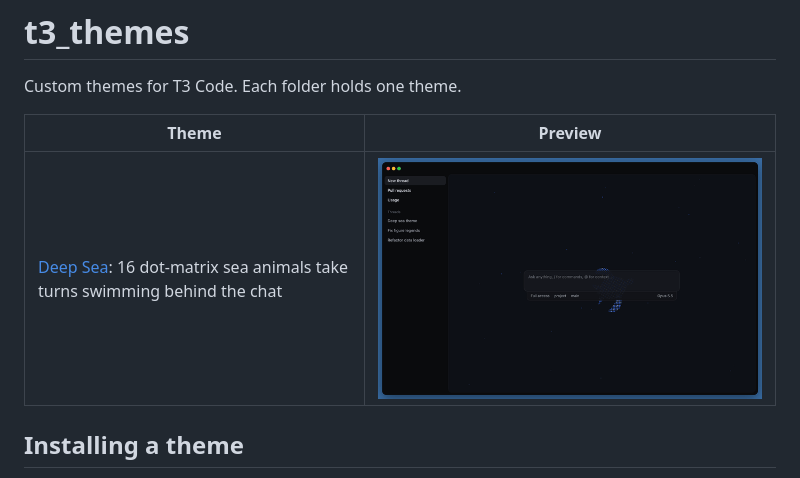
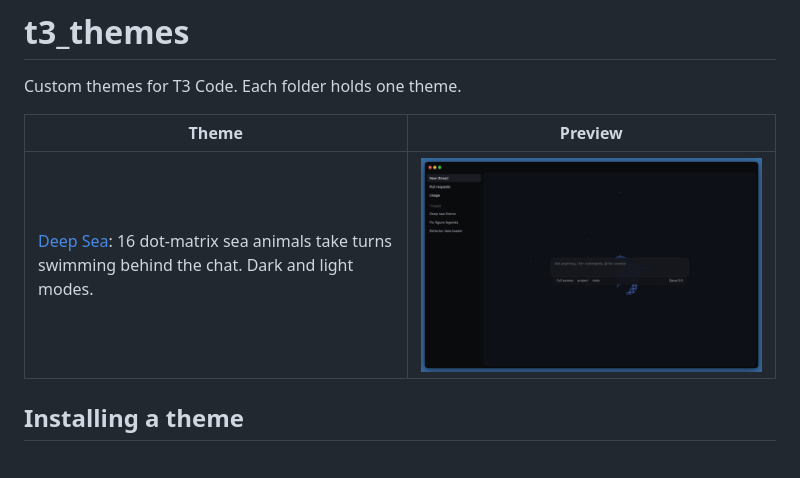
Before and after one commit to doublezz10/t3_themes, a Markdown page: README.md, the part around the change. GitHub-like rendering.

```diff
--- a/README.md
+++ b/README.md
@@ -4,7 +4,7 @@ Custom themes for T3 Code. Each folder holds one theme.
 
 | Theme | Preview |
 | --- | --- |
-| [Deep Sea](deep-sea/): 16 dot-matrix sea animals take turns swimming behind the chat | ![Deep Sea](deep-sea/preview/home.gif) |
+| [Deep Sea](deep-sea/): 16 dot-matrix sea animals take turns swimming behind the chat. Dark and light modes. | ![Deep Sea](deep-sea/preview/home.gif) |
 
 ## Installing a theme
 
```
Also changed, not shown: deep-sea/README.md (+16 -8 lines), deep-sea/preview/conversation-light.png (added), deep-sea/preview/conversation.png, deep-sea/preview/home-light.gif (added), deep-sea/preview/home-light.png (added), deep-sea/preview/home.png, 3 other files.
